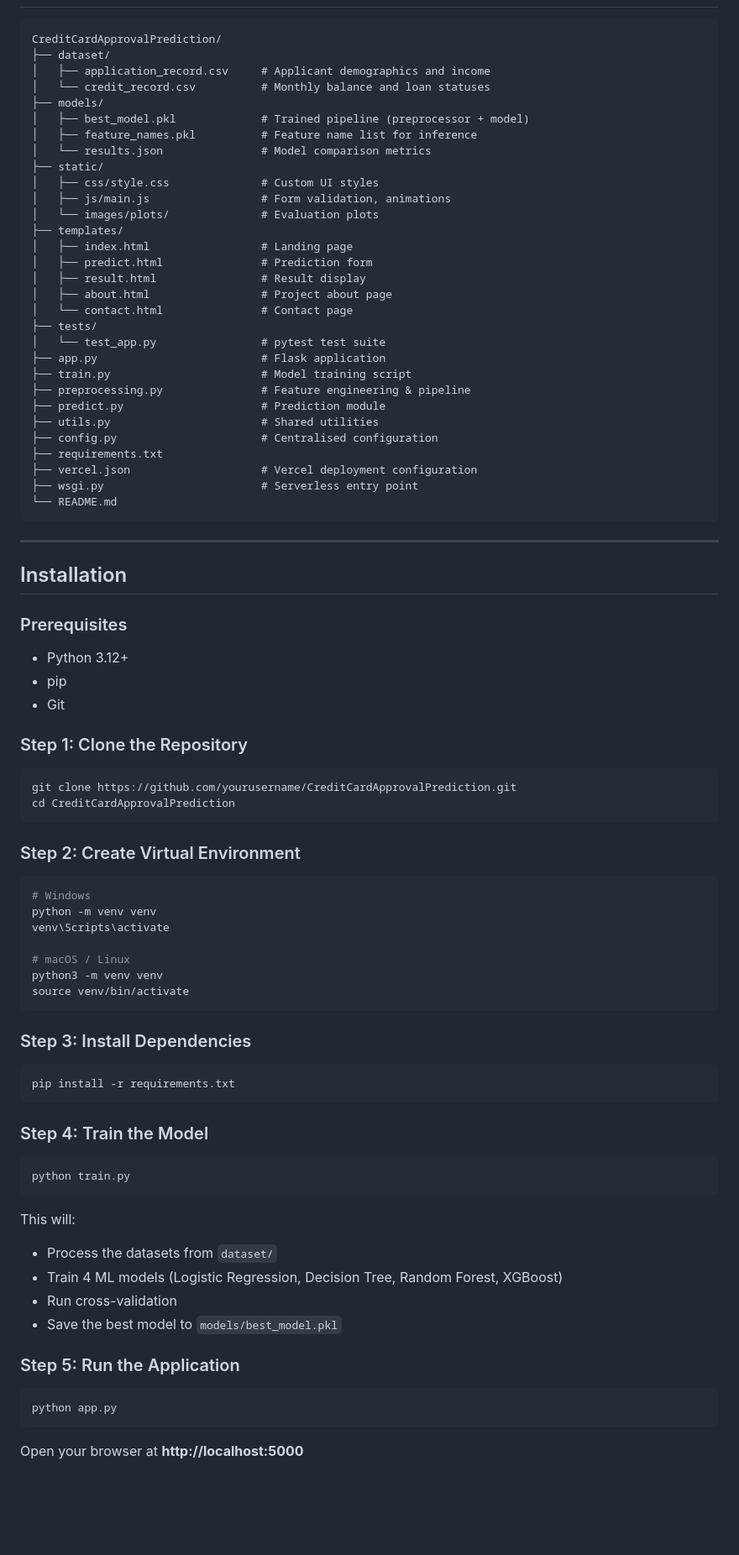
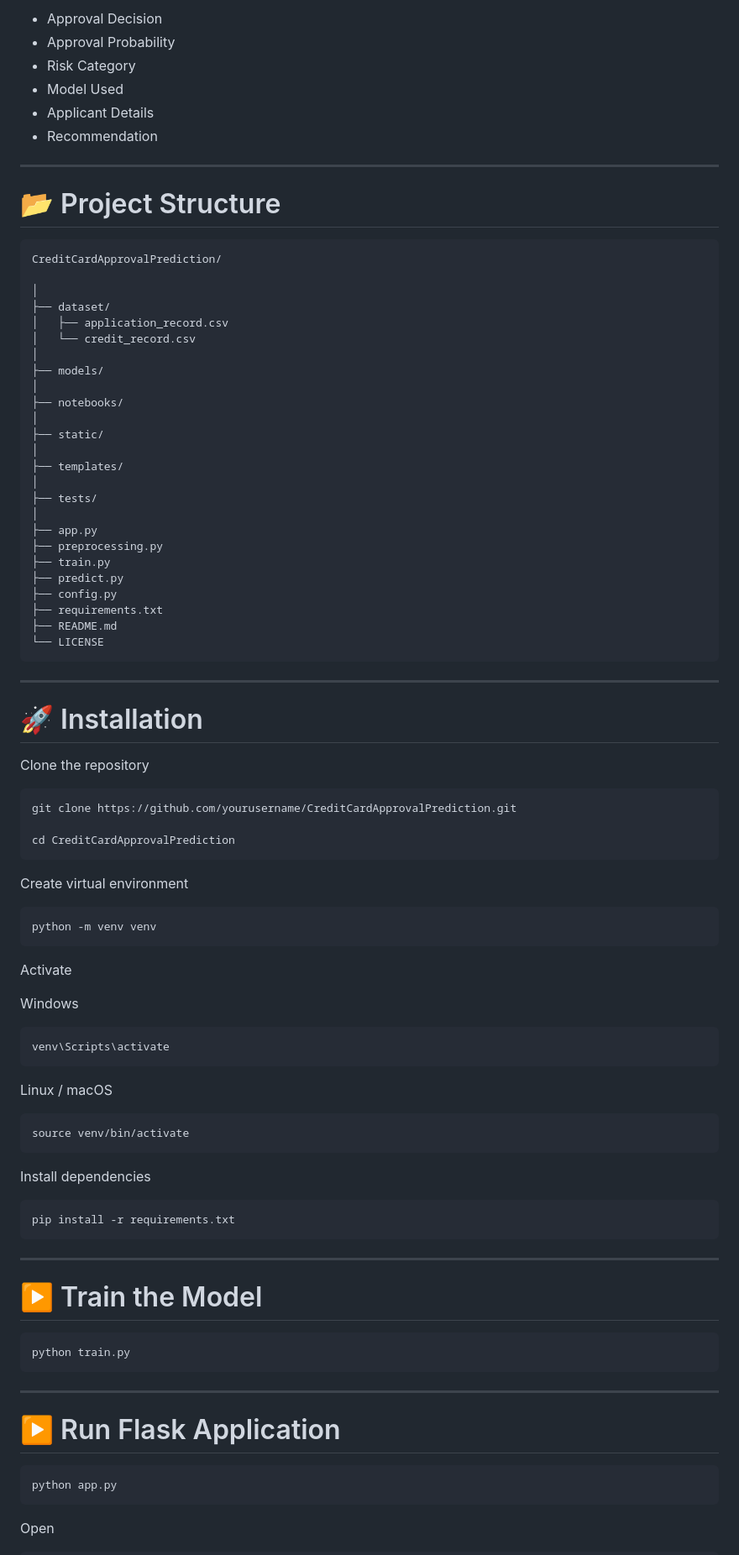
Before and after one commit to moramrashmi/Credit-Card-Approval-Prediction-System, a Markdown page: README.md, the part around one of its changes. Shown at 84% size. GitHub-like rendering; blank space fills up the shorter version.

````diff
--- a/README.md
+++ b/README.md
@@ -94,83 +217,95 @@ User Input (Flask Form)
+- Approval Decision
+- Approval Probability
+- Risk Category
+- Model Used
+- Applicant Details
+- Recommendation
+
+---
+
+# 📂 Project Structure
 
 ```
 CreditCardApprovalPrediction/
+
+│
 ├── dataset/
-│   ├── application_record.csv     # Applicant demographics and income
-│   └── credit_record.csv          # Monthly balance and loan statuses
+│   ├── application_record.csv
+│   └── credit_record.csv
+│
 ├── models/
-│   ├── best_model.pkl             # Trained pipeline (preprocessor + model)
-│   ├── feature_names.pkl          # Feature name list for inference
-│   └── results.json               # Model comparison metrics
+│
+├── notebooks/
+│
 ├── static/
-│   ├── css/style.css              # Custom UI styles
-│   ├── js/main.js                 # Form validation, animations
-│   └── images/plots/              # Evaluation plots
+│
 ├── templates/
-│   ├── index.html                 # Landing page
-│   ├── predict.html               # Prediction form
-│   ├── result.html                # Result display
-│   ├── about.html                 # Project about page
-│   └── contact.html               # Contact page
+│
 ├── tests/
-│   └── test_app.py                # pytest test suite
-├── app.py                         # Flask application
-├── train.py                       # Model training script
-├── preprocessing.py               # Feature engineering & pipeline
-├── predict.py                     # Prediction module
-├── utils.py                       # Shared utilities
-├── config.py                      # Centralised configuration
+│
+├── app.py
+├── preprocessing.py
+├── train.py
+├── predict.py
+├── config.py
 ├── requirements.txt
-├── vercel.json                    # Vercel deployment configuration
-├── wsgi.py                        # Serverless entry point
-└── README.md
+├── README.md
+└── LICENSE
 ```
 
 ---
 
-## Installation
+# 🚀 Installation
 
-### Prerequisites
-- Python 3.12+
-- pip
-- Git
+Clone the repository
 
-### Step 1: Clone the Repository
 ```bash
 git clone https://github.com/yourusername/CreditCardApprovalPrediction.git
+
 cd CreditCardApprovalPrediction
 ```
 
-### Step 2: Create Virtual Environment
+Create virtual environment
+
 ```bash
-# Windows
 python -m venv venv
+```
+
+Activate
+
+Windows
+
+```bash
 venv\Scripts\activate
+```
 
-# macOS / Linux
-python3 -m venv venv
+Linux / macOS
+
+```bash
 source venv/bin/activate
 ```
 
-### Step 3: Install Dependencies
+Install dependencies
+
 ```bash
 pip install -r requirements.txt
 ```
 
-### Step 4: Train the Model
+---
+
+# ▶️ Train the Model
+
 ```bash
 python train.py
 ```
 
-This will:
-- Process the datasets from `dataset/`
-- Train 4 ML models (Logistic Regression, Decision Tree, Random Forest, XGBoost)
-- Run cross-validation
-- Save the best model to `models/best_model.pkl`
+---
 
-### Step 5: Run the Application
+# ▶️ Run Flask Application
+
 ```bash
 python app.py
 ```
 
-Open your browser at **http://localhost:5000**
+Open
 
````
Also changed, not shown: other parts of README.md (+280 -114 lines).
